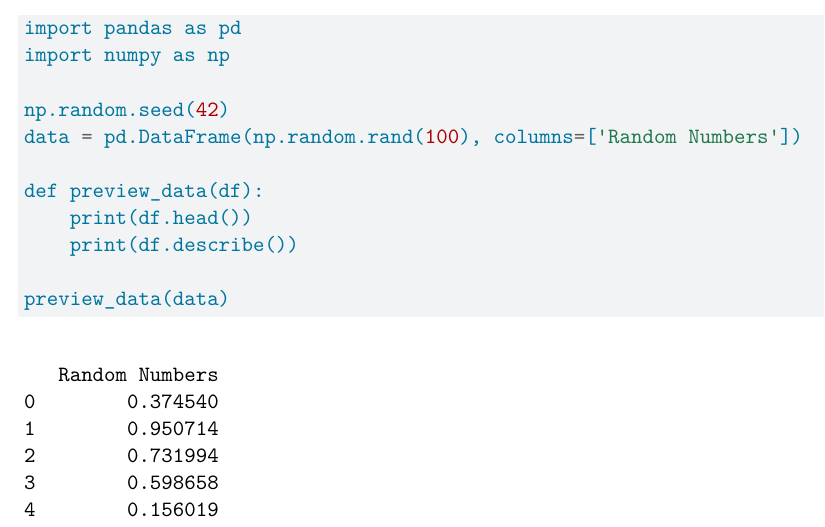
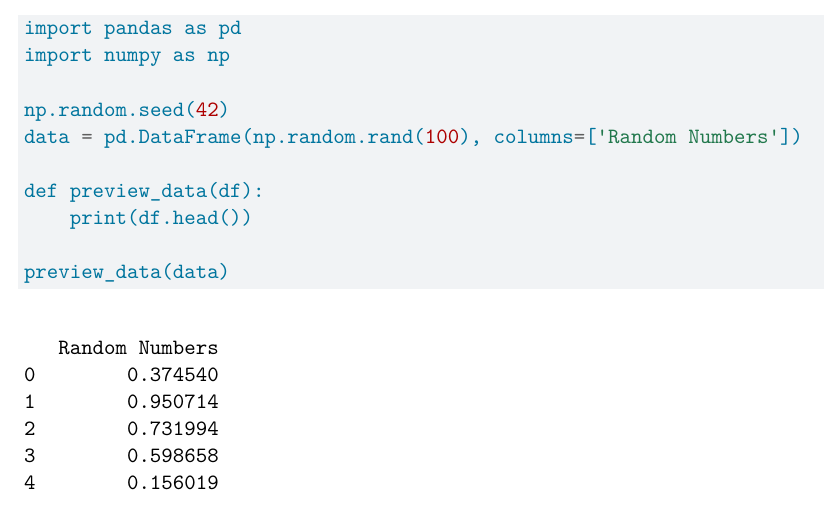
Before and after one commit to hlovin/ps3_partner, a Quarto document (ps3_pair-1.qmd): part of the page, cut so that both start at the same text. Rendered offline with R 4.5, knitr and Pandoc in place of Quarto, then LaTeX, with nearby package versions.

Commit message:
whoops again

````diff
--- a/ps3_pair-1.qmd
+++ b/ps3_pair-1.qmd
@@ -27,7 +27,6 @@ data = pd.DataFrame(np.random.rand(100), columns=['Random Numbers'])
 
 def preview_data(df):
     print(df.head())
-    print(df.describe())
 
 preview_data(data)
 ```
````
